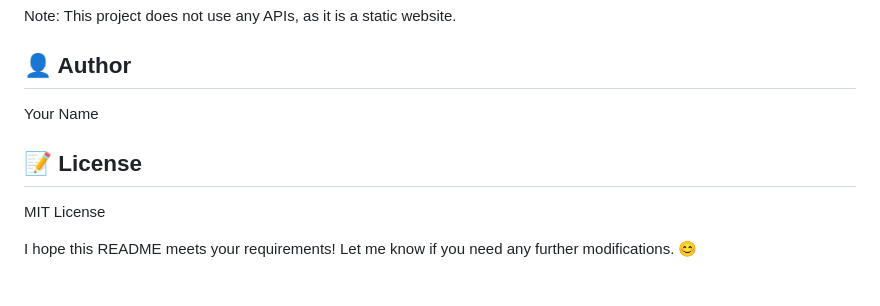
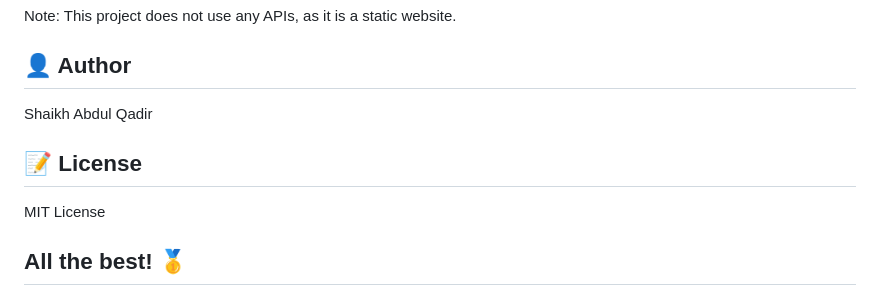
Before and after one commit to abdulqadir28/Netflix-Clone, a Markdown page: README.md, the part around the change printed below. Rendered like a GitHub page.

```diff
--- a/README.md
+++ b/README.md
@@ -88,11 +95,14 @@ Note: This project does not use any APIs, as it is a static website.
 **👤 Author**
 ------------
 
-Your Name
+Shaikh Abdul Qadir
 
 **📝 License**
 ------------
 
 MIT License
 
-I hope this README meets your requirements! Let me know if you need any further modifications. 😊
+
+## All the best! 🥇
+
+<p align="center">
```
Also changed, not shown: other parts of README.md (+11 -4 lines).
